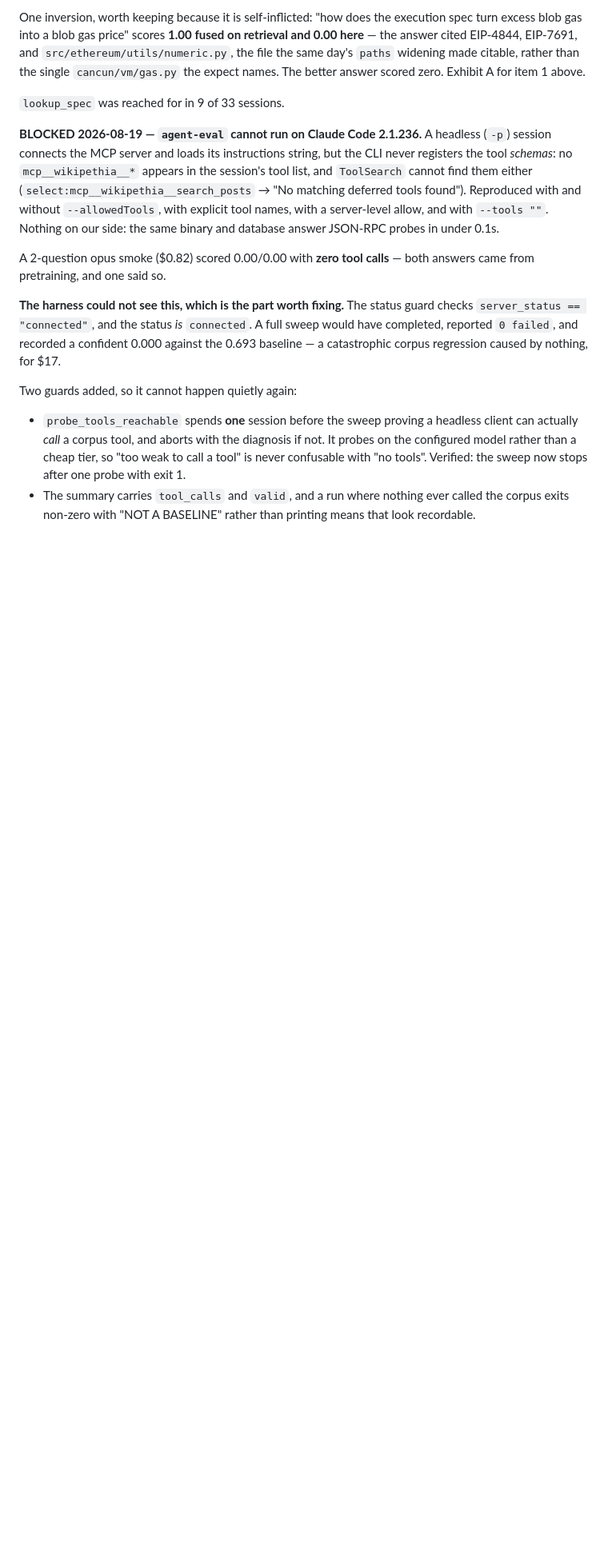
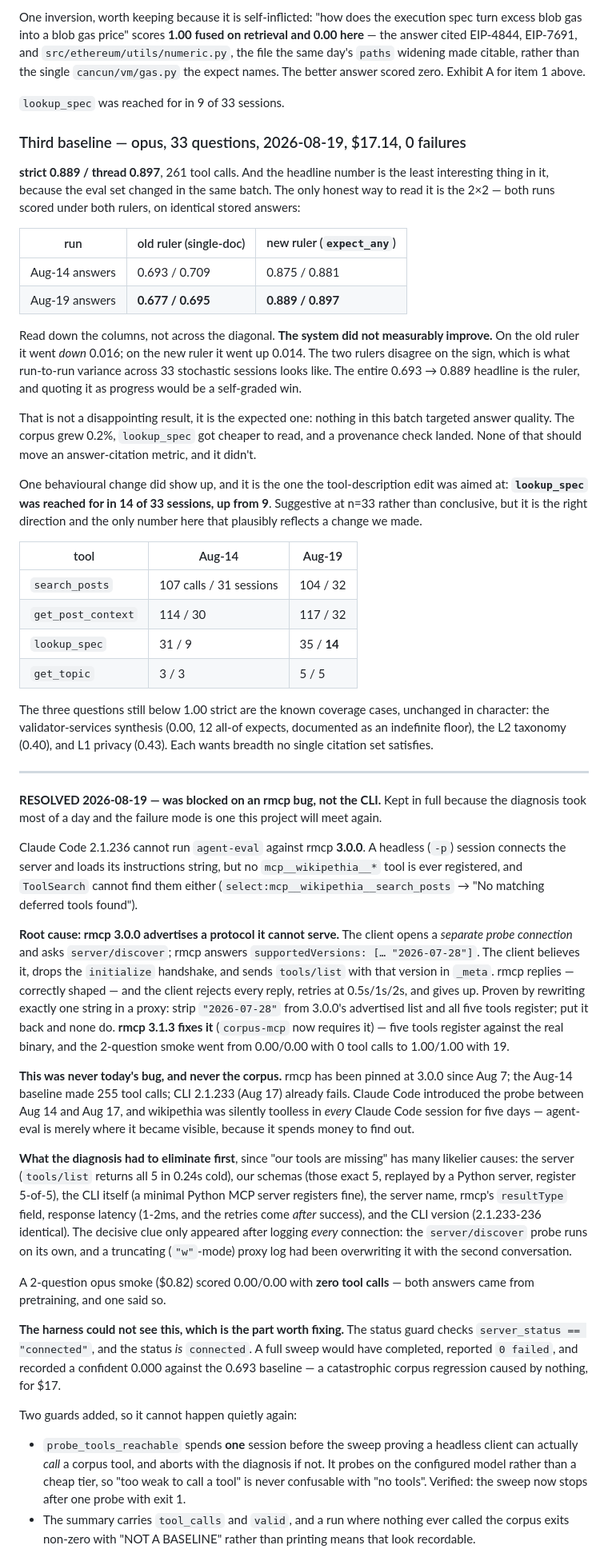
Before and after one commit to JossDuff/wikipethia, a Markdown page: ROADMAP.md, the part around the change. Shown at 80% size. GitHub-like rendering; blank space fills up the shorter version.

Commit message:
ROADMAP: third opus baseline, and the 2x2 that says the ruler moved, not the system
agent-eval now runs (rmcp 3.1.3): strict 0.889 / thread 0.897 over 33
questions, 0 failed, 261 tool calls, $17.14.

The headline is the least interesting number in the run, because the eval
set changed in the same batch. Both runs scored under both rulers, on
identical stored answers:

                  old ruler        new ruler (expect_any)
  Aug-14 answers  0.693 / 0.709    0.875 / 0.881
  Aug-19 answers  0.677 / 0.695    0.889 / 0.897

Read down the columns. The system did NOT measurably improve: down 0.016 on
the old ruler, up 0.014 on the new one. The rulers disagree on the sign,
which is what run-to-run variance across 33 stochastic sessions looks like.
The whole 0.693 -> 0.889 headline is the metric fix, and quoting it as
progress would be a self-graded win.

That is the expected result, not a disappointing one. Nothing in this batch
targeted answer quality — the corpus grew 0.2%, lookup_spec got cheaper to
read, and a provenance check landed. None of that should move an
answer-citation metric.

One behavioural change did show, and it is the one the tool-description edit
aimed at: lookup_spec was reached for in 14 of 33 sessions, up from 9.
Suggestive at n=33, not conclusive, but it is the only number here that
plausibly reflects a change we made.

Also records the rmcp root cause in full — the server/discover probe, the
one-string proxy proof, the five days it was silently broken, and the
truncating log that hid the probe connection. The failure mode (a server
reporting "connected" with zero tools) is one this project will meet again.

Co-Authored-By: Claude Opus 5 (1M context) <noreply@anthropic.com>

```diff
--- a/ROADMAP.md
+++ b/ROADMAP.md
@@ -604,14 +604,86 @@ answer scored zero. Exhibit A for item 1 above.
 
 `lookup_spec` was reached for in 9 of 33 sessions.
 
-**BLOCKED 2026-08-19 — `agent-eval` cannot run on Claude Code 2.1.236.** A
-headless (`-p`) session connects the MCP server and loads its instructions
-string, but the CLI never registers the tool *schemas*: no `mcp__wikipethia__*`
-appears in the session's tool list, and `ToolSearch` cannot find them either
-(`select:mcp__wikipethia__search_posts` → "No matching deferred tools found").
-Reproduced with and without `--allowedTools`, with explicit tool names, with
-a server-level allow, and with `--tools ""`. Nothing on our side: the same
-binary and database answer JSON-RPC probes in under 0.1s.
+### Third baseline — opus, 33 questions, 2026-08-19, $17.14, 0 failures
+
+**strict 0.889 / thread 0.897**, 261 tool calls. And the headline number is
+the least interesting thing in it, because the eval set changed in the same
+batch. The only honest way to read it is the 2×2 — both runs scored under
+both rulers, on identical stored answers:
+
+| run | old ruler (single-doc) | new ruler (`expect_any`) |
+|---|---|---|
+| Aug-14 answers | 0.693 / 0.709 | 0.875 / 0.881 |
+| Aug-19 answers | **0.677 / 0.695** | **0.889 / 0.897** |
+
+Read down the columns, not across the diagonal. **The system did not
+measurably improve.** On the old ruler it went *down* 0.016; on the new
+ruler it went up 0.014. The two rulers disagree on the sign, which is what
+run-to-run variance across 33 stochastic sessions looks like. The entire
+0.693 → 0.889 headline is the ruler, and quoting it as progress would be a
+self-graded win.
+
+That is not a disappointing result, it is the expected one: nothing in this
+batch targeted answer quality. The corpus grew 0.2%, `lookup_spec` got
+cheaper to read, and a provenance check landed. None of that should move an
+answer-citation metric, and it didn't.
+
+One behavioural change did show up, and it is the one the tool-description
+edit was aimed at: **`lookup_spec` was reached for in 14 of 33 sessions, up
+from 9**. Suggestive at n=33 rather than conclusive, but it is the right
+direction and the only number here that plausibly reflects a change we made.
+
+| tool | Aug-14 | Aug-19 |
+|---|---|---|
+| `search_posts` | 107 calls / 31 sessions | 104 / 32 |
+| `get_post_context` | 114 / 30 | 117 / 32 |
+| `lookup_spec` | 31 / 9 | 35 / **14** |
+| `get_topic` | 3 / 3 | 5 / 5 |
+
+The three questions still below 1.00 strict are the known coverage cases,
+unchanged in character: the validator-services synthesis (0.00, 12 all-of
+expects, documented as an indefinite floor), the L2 taxonomy (0.40), and
+L1 privacy (0.43). Each wants breadth no single citation set satisfies.
+
+---
+
+**RESOLVED 2026-08-19 — was blocked on an rmcp bug, not the CLI.** Kept in
+full because the diagnosis took most of a day and the failure mode is one
+this project will meet again.
+
+Claude Code 2.1.236 cannot run `agent-eval` against rmcp **3.0.0**. A
+headless (`-p`) session connects the server and loads its instructions
+string, but no `mcp__wikipethia__*` tool is ever registered, and `ToolSearch`
+cannot find them either (`select:mcp__wikipethia__search_posts` → "No matching
+deferred tools found").
+
+**Root cause: rmcp 3.0.0 advertises a protocol it cannot serve.** The client
+opens a *separate probe connection* and asks `server/discover`; rmcp answers
+`supportedVersions: [… "2026-07-28"]`. The client believes it, drops the
+`initialize` handshake, and sends `tools/list` with that version in `_meta`.
+rmcp replies — correctly shaped — and the client rejects every reply, retries
+at 0.5s/1s/2s, and gives up. Proven by rewriting exactly one string in a
+proxy: strip `"2026-07-28"` from 3.0.0's advertised list and all five tools
+register; put it back and none do. **rmcp 3.1.3 fixes it** (`corpus-mcp`
+now requires it) — five tools register against the real binary, and the
+2-question smoke went from 0.00/0.00 with 0 tool calls to 1.00/1.00 with 19.
+
+**This was never today's bug, and never the corpus.** rmcp has been pinned at
+3.0.0 since Aug 7; the Aug-14 baseline made 255 tool calls; CLI 2.1.233
+(Aug 17) already fails. Claude Code introduced the probe between Aug 14 and
+Aug 17, and wikipethia was silently toolless in *every* Claude Code session
+for five days — agent-eval is merely where it became visible, because it
+spends money to find out.
+
+**What the diagnosis had to eliminate first**, since "our tools are missing"
+has many likelier causes: the server (`tools/list` returns all 5 in 0.24s
+cold), our schemas (those exact 5, replayed by a Python server, register
+5-of-5), the CLI itself (a minimal Python MCP server registers fine), the
+server name, rmcp's `resultType` field, response latency (1-2ms, and the
+retries come *after* success), and the CLI version (2.1.233-236 identical).
+The decisive clue only appeared after logging *every* connection: the
+`server/discover` probe runs on its own, and a truncating (`"w"`-mode) proxy
+log had been overwriting it with the second conversation.
 
 A 2-question opus smoke ($0.82) scored 0.00/0.00 with **zero tool calls** —
 both answers came from pretraining, and one said so.
```
